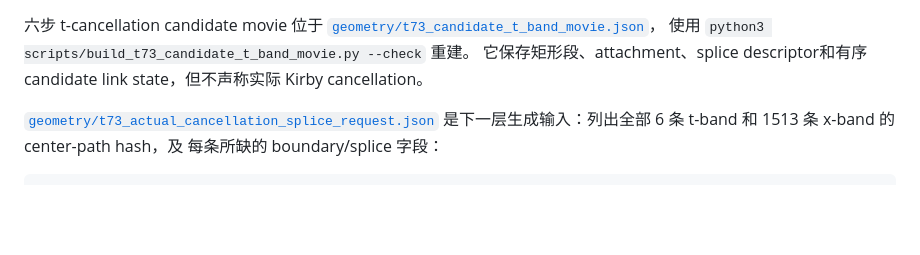
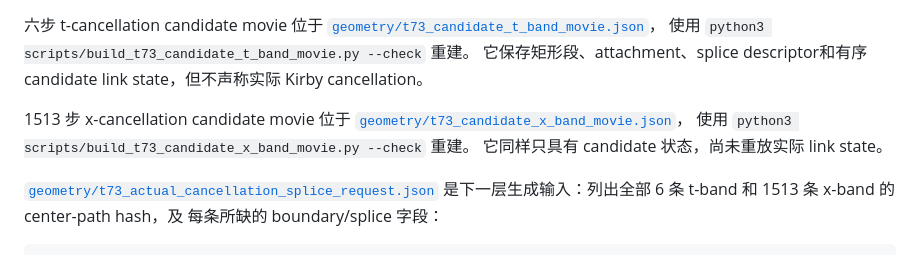
Before and after one commit to CGandGameEngineLearner/smooth4pc-t73-lean, a Markdown page: README.zh-CN.md, the part around the change. Drawn GitHub-style; blank space fills up the shorter version.

```diff
--- a/README.zh-CN.md
+++ b/README.zh-CN.md
@@ -103,6 +103,11 @@ python3 scripts/verify_t73_y_foot_lane_candidate.py
 [`geometry/t73_candidate_t_band_movie.json`](geometry/t73_candidate_t_band_movie.json)，
 使用 `python3 scripts/build_t73_candidate_t_band_movie.py --check` 重建。
 它保存矩形段、attachment、splice descriptor和有序 candidate link state，但不声称实际 Kirby cancellation。
+
+1513 步 x-cancellation candidate movie 位于
+[`geometry/t73_candidate_x_band_movie.json`](geometry/t73_candidate_x_band_movie.json)，
+使用 `python3 scripts/build_t73_candidate_x_band_movie.py --check` 重建。
+它同样只具有 candidate 状态，尚未重放实际 link state。
 
 [`geometry/t73_actual_cancellation_splice_request.json`](geometry/t73_actual_cancellation_splice_request.json)
 是下一层生成输入：列出全部 6 条 t-band 和 1513 条 x-band 的 center-path hash，及
```
Also changed, not shown: README.md (+5 -0 lines).
